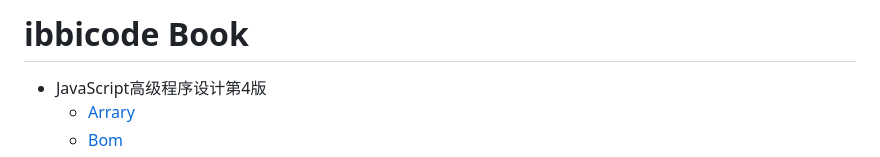
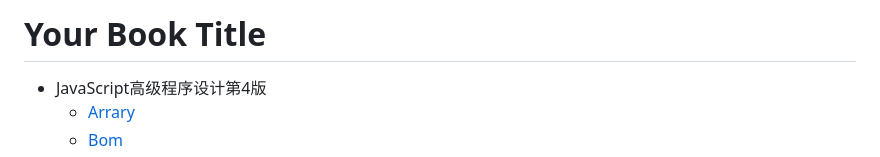
Before and after one commit to reeswell/notes, a Markdown page: SUMMARY.md, the part around the change. Drawn GitHub-style.

Commit message:
docs(SUMMARY): update

```diff
--- a/SUMMARY.md
+++ b/SUMMARY.md
@@ -1,4 +1,4 @@
-# ibbicode Book
+# Your Book Title
 
 - JavaScript高级程序设计第4版
   - [Arrary](JavaScript高级程序设计第4版/arrary.md)
```
